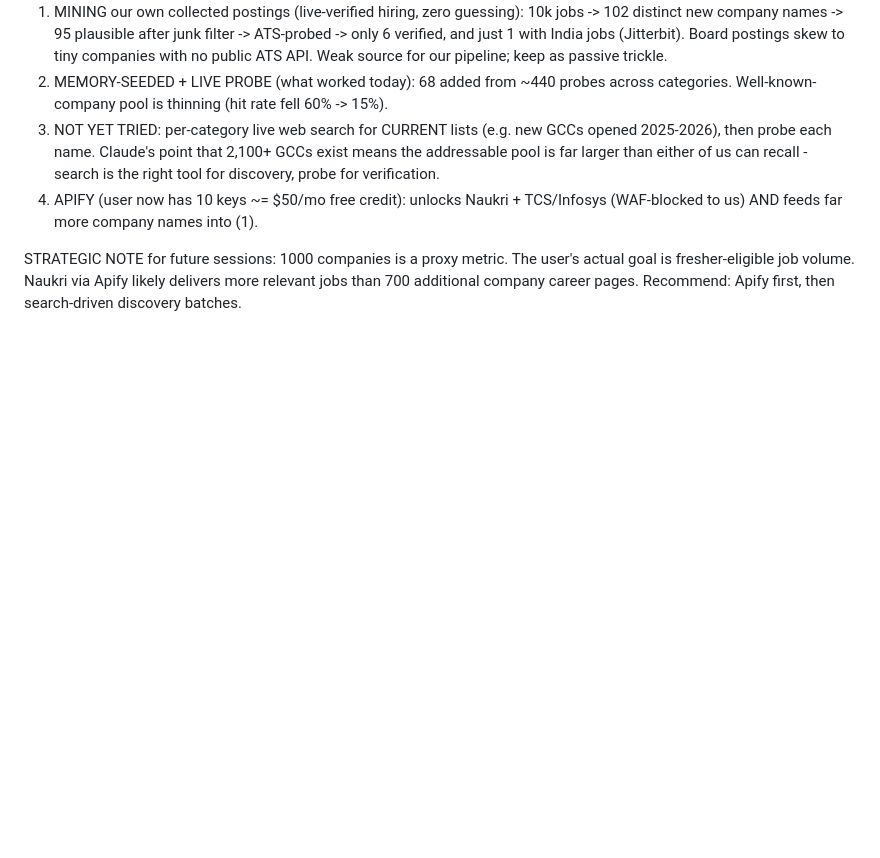
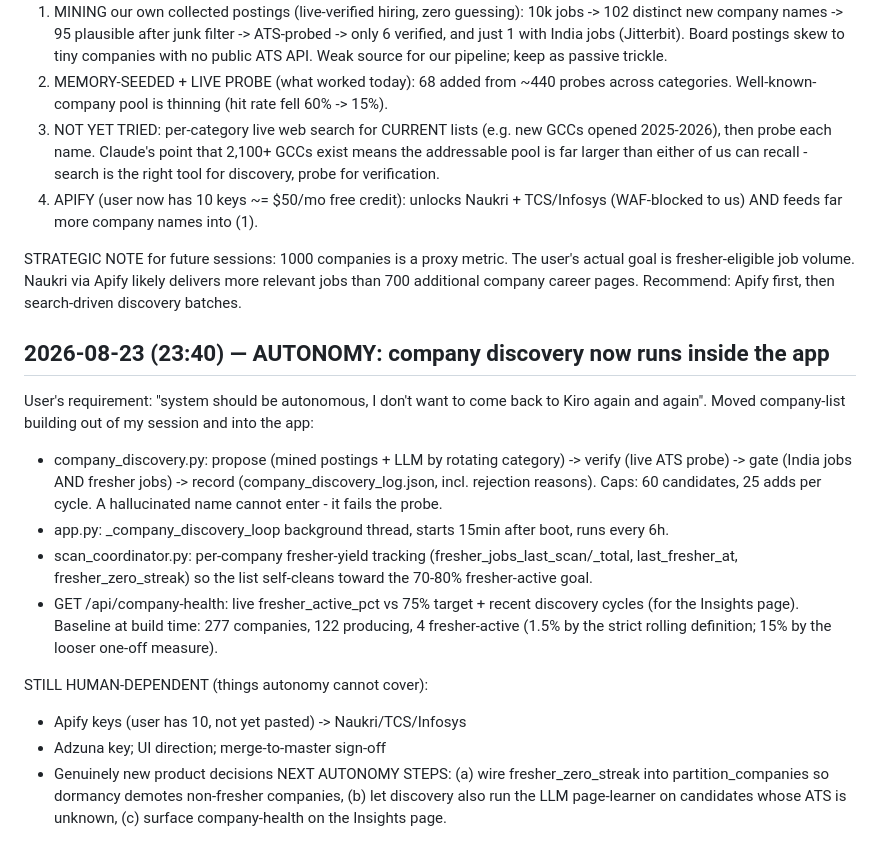
Before and after one commit to aashbirsingh25/GetHired, a Markdown page: PROGRESS_LOG.md, the part around the change. GitHub-like rendering; blank space fills up the shorter version.

Commit message:
docs(log): autonomy milestone and remaining human dependencies

```diff
--- a/PROGRESS_LOG.md
+++ b/PROGRESS_LOG.md
@@ -439,3 +439,31 @@ STRATEGIC NOTE for future sessions: 1000 companies is a proxy metric. The
 user's actual goal is fresher-eligible job volume. Naukri via Apify likely
 delivers more relevant jobs than 700 additional company career pages.
 Recommend: Apify first, then search-driven discovery batches.
+
+## 2026-08-23 (23:40) — AUTONOMY: company discovery now runs inside the app
+
+User's requirement: "system should be autonomous, I don't want to come back
+to Kiro again and again". Moved company-list building out of my session and
+into the app:
+- company_discovery.py: propose (mined postings + LLM by rotating category)
+  -> verify (live ATS probe) -> gate (India jobs AND fresher jobs) -> record
+  (company_discovery_log.json, incl. rejection reasons). Caps: 60 candidates,
+  25 adds per cycle. A hallucinated name cannot enter - it fails the probe.
+- app.py: _company_discovery_loop background thread, starts 15min after boot,
+  runs every 6h.
+- scan_coordinator.py: per-company fresher-yield tracking
+  (fresher_jobs_last_scan/_total, last_fresher_at, fresher_zero_streak) so
+  the list self-cleans toward the 70-80% fresher-active goal.
+- GET /api/company-health: live fresher_active_pct vs 75% target + recent
+  discovery cycles (for the Insights page).
+Baseline at build time: 277 companies, 122 producing, 4 fresher-active
+(1.5% by the strict rolling definition; 15% by the looser one-off measure).
+
+STILL HUMAN-DEPENDENT (things autonomy cannot cover):
+- Apify keys (user has 10, not yet pasted) -> Naukri/TCS/Infosys
+- Adzuna key; UI direction; merge-to-master sign-off
+- Genuinely new product decisions
+NEXT AUTONOMY STEPS: (a) wire fresher_zero_streak into partition_companies
+so dormancy demotes non-fresher companies, (b) let discovery also run the
+LLM page-learner on candidates whose ATS is unknown, (c) surface
+company-health on the Insights page.
```
